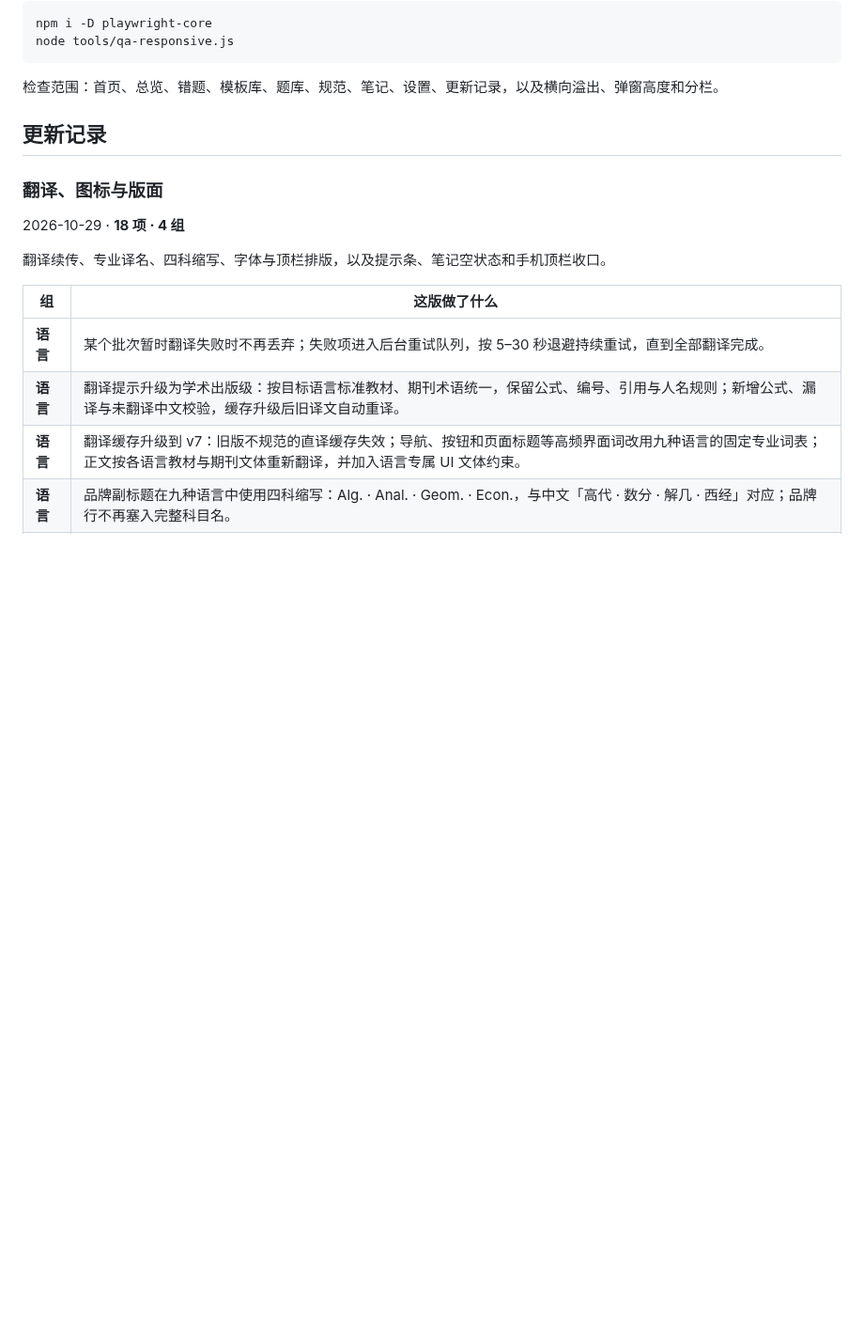
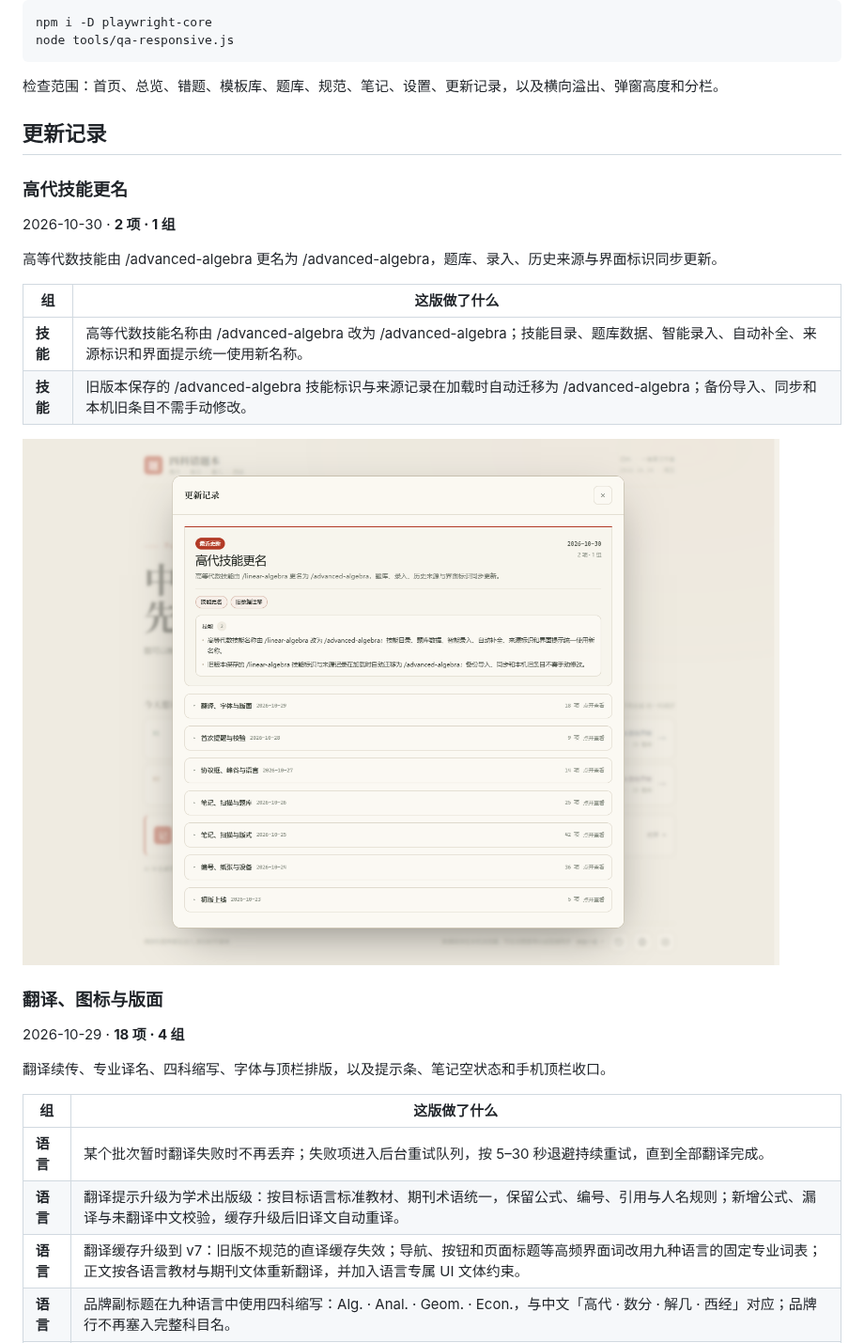
Before and after one commit to lanzaihua/lanzaihua.github.io, a Markdown page: README.md, the part around one of its changes. Shown at 94% size. Drawn GitHub-style; folded sections open; blank space fills up the shorter version.

```diff
--- a/README.md
+++ b/README.md
@@ -128,6 +128,19 @@
 
 ## 更新记录
 
+### 高代技能更名
+
+2026-10-30 · **2 项 · 1 组**
+
+高等代数技能由 /advanced-algebra 更名为 /advanced-algebra，题库、录入、历史来源与界面标识同步更新。
+
+| 组 | 这版做了什么 |
+|---|---|
+| **技能** | 高等代数技能名称由 /advanced-algebra 改为 /advanced-algebra；技能目录、题库数据、智能录入、自动补全、来源标识和界面提示统一使用新名称。 |
+| **技能** | 旧版本保存的 /advanced-algebra 技能标识与来源记录在加载时自动迁移为 /advanced-algebra；备份导入、同步和本机旧条目不需手动修改。 |
+
+<img src="assets/v2/20261030-changelog.png" alt="网页内更新记录" width="820">
+
 ### 翻译、图标与版面
 
 2026-10-29 · **18 项 · 4 组**
```
Also changed, not shown: other parts of README.md (+7 -7 lines).
